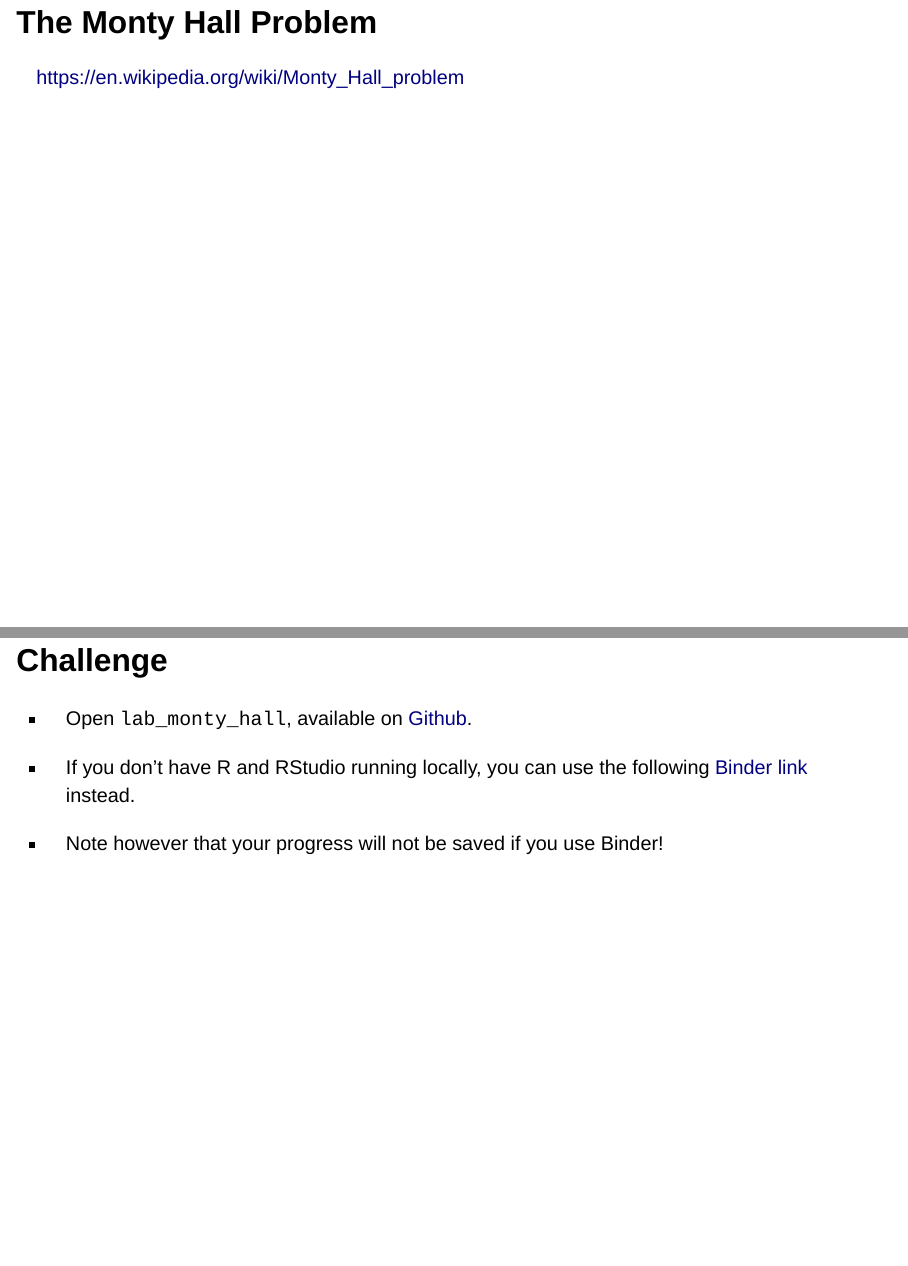
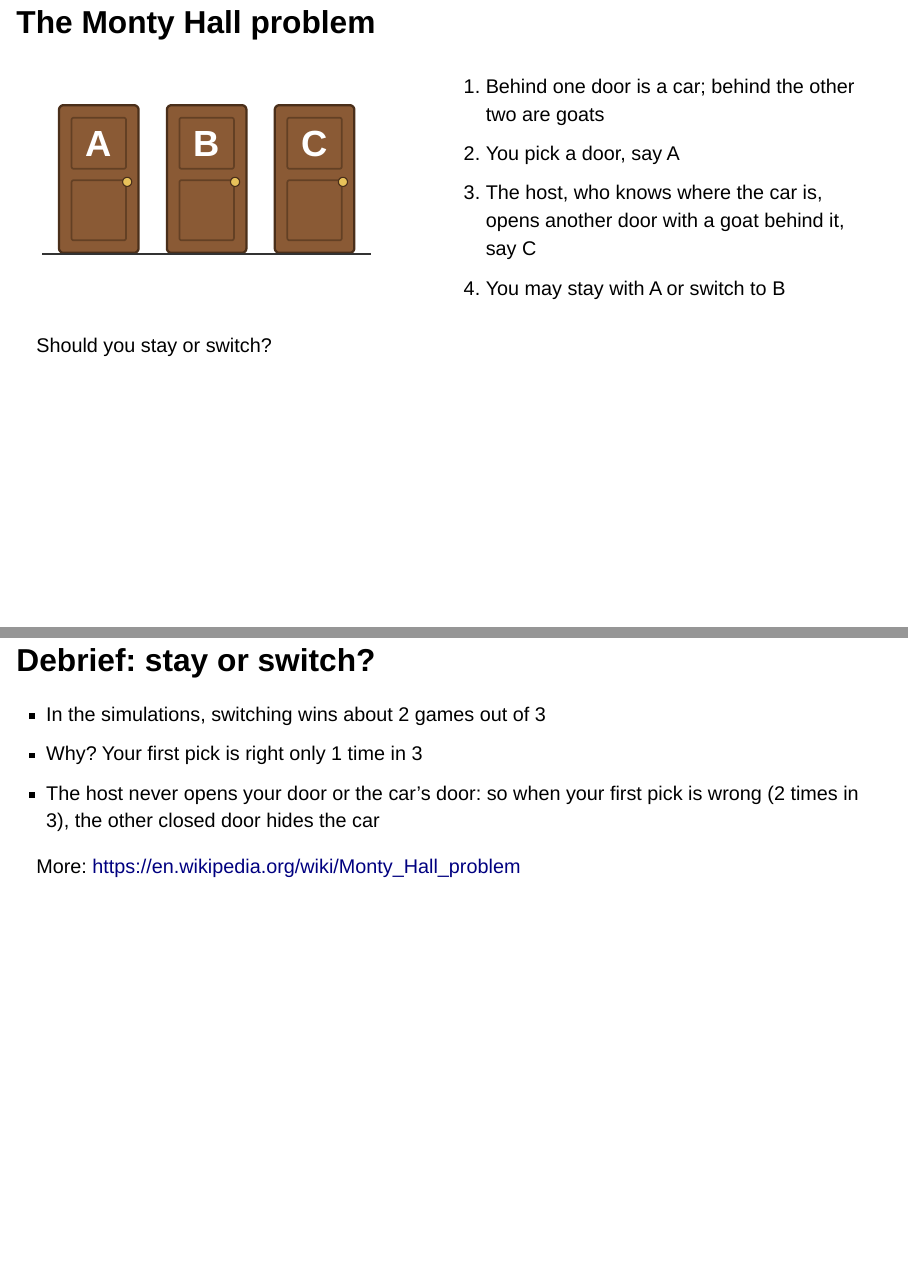
Before and after one commit to xcit-courses/R-intro, a Quarto document (chapters/chapter5/slides/monty_hall_problem.qmd): pages 3 and 5 of 5 before the commit and pages 3 and 6 of 6 after it, joined at a grey line. Rendered offline with R 4.5, knitr and Pandoc in place of Quarto, with nearby package versions; drawn as Slidy slides in place of the format the file asks for.

Commit message:
Expand chapter 5: game rules, vote, debrief, direct lab link
- New rules slide with a three-door diagram
- "What would you choose?" now asks students to vote and note their
  reasoning
- Debrief slide: why switching wins 2 games out of 3 (the Wikipedia
  link moved here so it doesn't give the answer away)
- Link the slides and chapter page straight to lab_monty_hall

```diff
--- a/chapters/chapter5/slides/monty_hall_problem.qmd
+++ b/chapters/chapter5/slides/monty_hall_problem.qmd
@@ -25,6 +25,5 @@
 
 # Programming Challenge: the Monty Hall problem
 
-## The Monty Hall Problem
+## The Monty Hall problem
 
-<https://en.wikipedia.org/wiki/Monty_Hall_problem>
@@ -31 +34,11 @@
 
+::: {.column width="55%"}
+1.  Behind one door is a car; behind the other two are goats
+2.  You pick a door, say A
+3.  The host, who knows where the car is, opens another door with a goat behind it, say C
+4.  You may stay with A or switch to B
+:::
+:::::
+
+::: fragment
+Should you stay or switch?
@@ -39,6 +57,10 @@
 
--   Open `lab_monty_hall`, available on [Github](https://github.com/xcit-courses/R-intro-labs).
+## Debrief: stay or switch?
 
--   If you don't have R and RStudio running locally, you can use the following [Binder link](https://mybinder.org/v2/gh/xcit-courses/R-intro-labs/HEAD?urlpath=rstudio) instead.
+-   In the simulations, switching wins about 2 games out of 3
+-   Why? Your first pick is right only 1 time in 3
+-   The host never opens your door or the car's door: so when your first pick is wrong (2 times in 3), the other closed door hides the car
 
--   Note however that your progress will not be saved if you use Binder!
+::: fragment
+More: <https://en.wikipedia.org/wiki/Monty_Hall_problem>
+:::
```
Also changed, not shown: chapters/chapter5/chapter5.qmd (+4 -0 lines), chapters/chapter5/images/three_doors.svg (added), chapters/chapter5/slides/monty_hall_problem.qmd (11 more changed lines).
